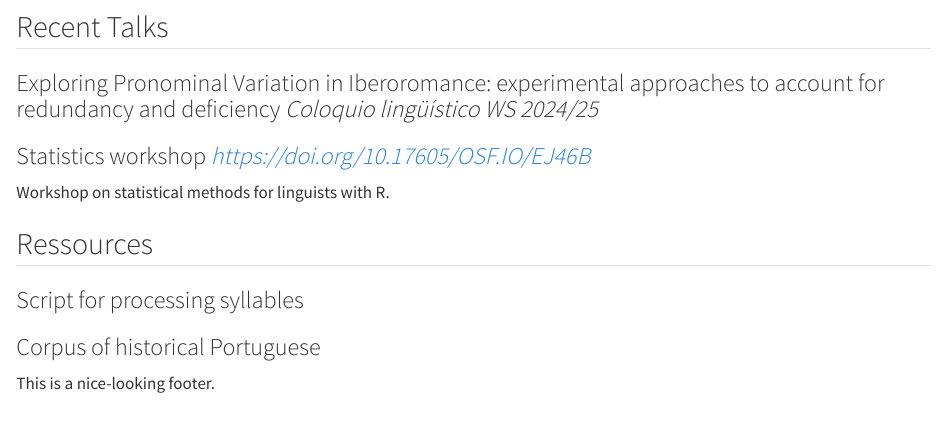
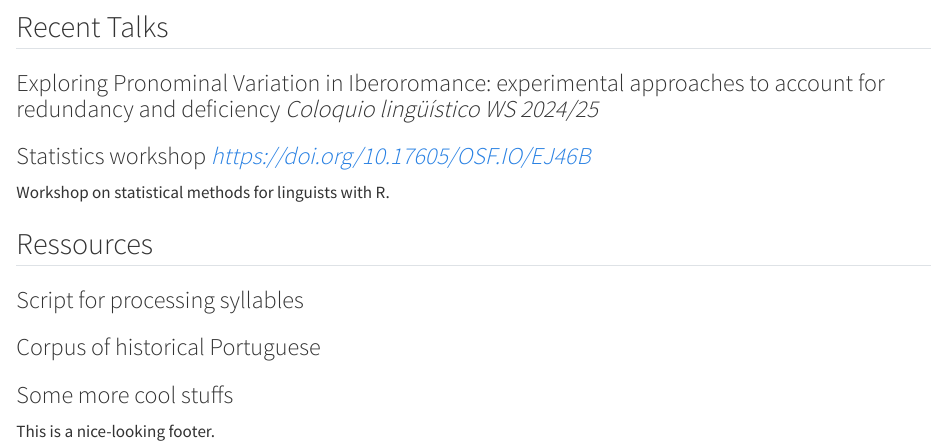
Before and after one commit to Philhippa/Website, a Quarto document (index.qmd): the page in a window 1100 px wide, from 590 px down. Rendered offline with R 4.5, knitr and Pandoc in place of Quarto, with nearby package versions; long lines of code are wrapped.

Commit message:
minor update

```diff
--- a/index.qmd
+++ b/index.qmd
@@ -98,6 +98,10 @@ Workshop on statistical methods for linguists with R.
 ### Corpus of historical Portuguese
 :::
 
+::: publication-item
+### Some more cool stuffs
+:::
+
 :::
 
 ::: footer-content
```
Also changed, not shown: 2 other files.
